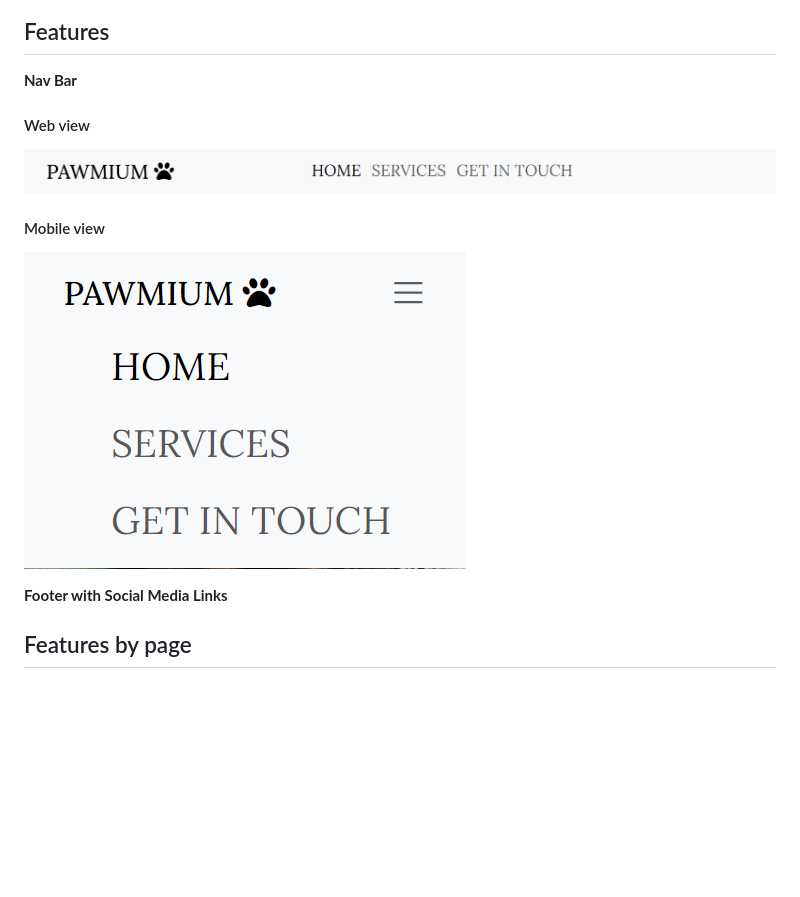
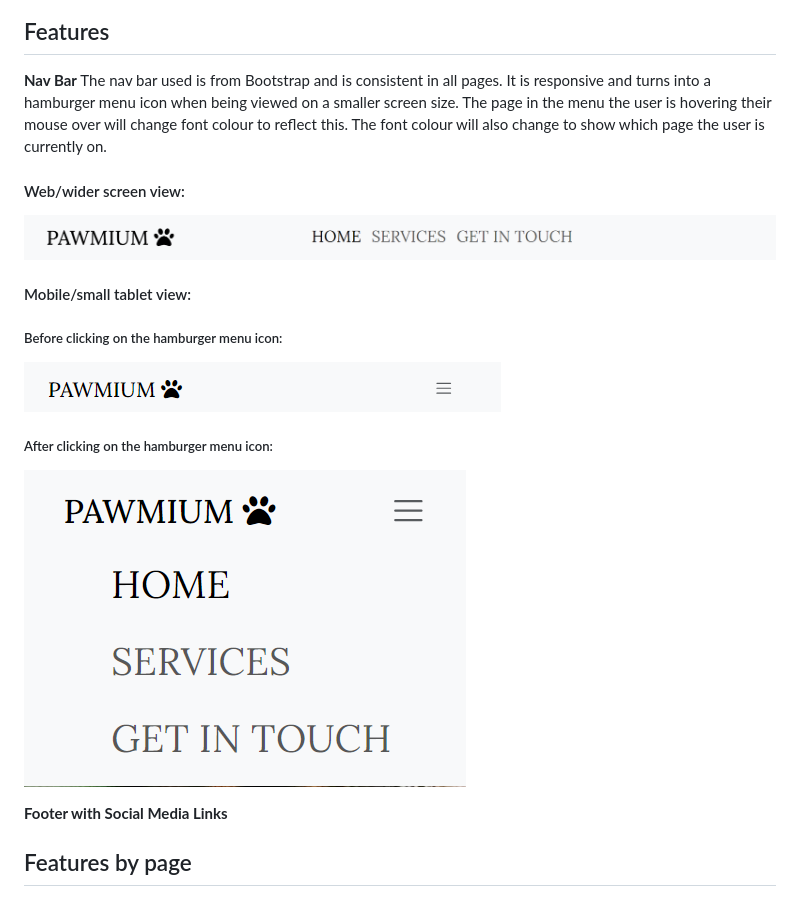
Before and after one commit to Bky93/Pawmium-Project-1, a Markdown page: README.md, the part around the change printed below. Drawn GitHub-style; pictures changed too: assets/images/navbar-mob-2.png (added); blank space fills up the shorter version.

Commit message:
feat:added nav bar info to features section

```diff
--- a/README.md
+++ b/README.md
@@ -114,16 +97,17 @@ I chose the Google Font 'Lora' because I believe it is both visibily appealing a
 ![Image of Wireframe for the thank you page in a mobile view](assets/images/thanks-wireframe-mobile.png)
 
 ## Features
+**Nav Bar**
+	The nav bar used is from Bootstrap and is consistent in all pages. It is responsive and turns into a hamburger menu icon when being viewed on a smaller screen size. The page in the menu the user is hovering their mouse over will change font colour to reflect this. The font colour will also change to show which page the user is currently on.
+#### Web/wider screen view:
+![Image of the nav bar in a web or wider screen view](assets/images/navbar.png)
 
-**Nav Bar**
+#### Mobile/small tablet view:
+##### Before clicking on the hamburger menu icon:
+![Image of the nav bar in a mobile or small tablet view](assets/images/navbar-mob-2.png)
 
-#### Web view
-![Image of the nav bar in a web view](assets/images/navbar.png)
-
-#### Mobile view
-
-![Image of the nav bar in a web view](assets/images/navbar-mob.png)
-
+##### After clicking on the hamburger menu icon:
+![Image of the nav bar in a mobile or small tablet view](assets/images/navbar-mob.png)
 
 
 **Footer with Social Media Links**
```
Also changed, not shown: other parts of README.md (+1 -18 lines).
